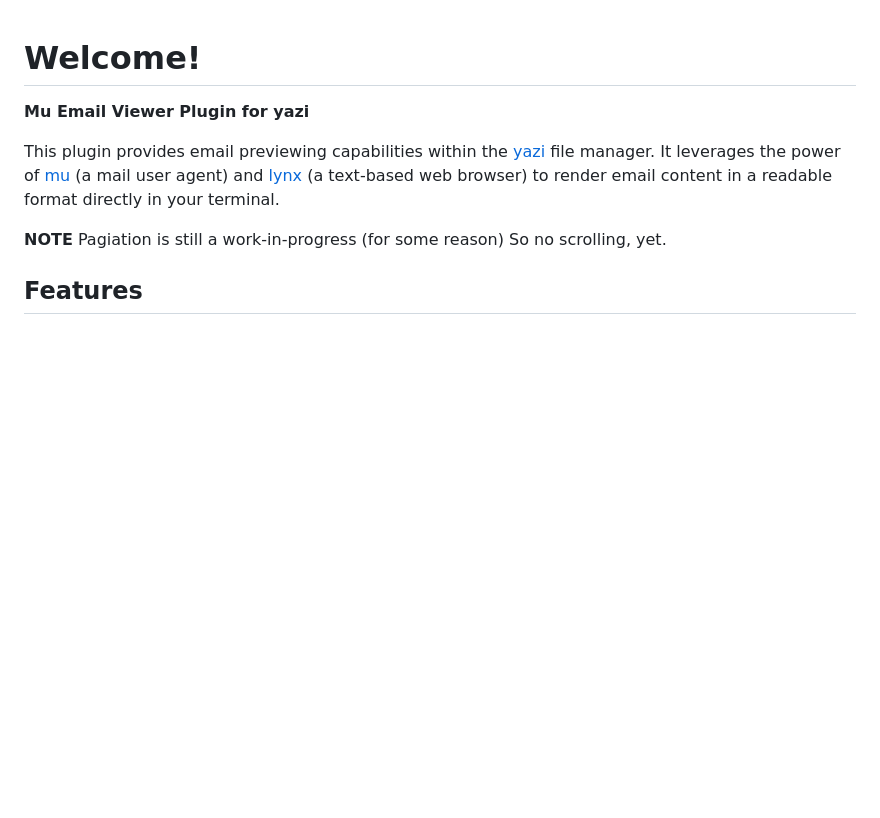
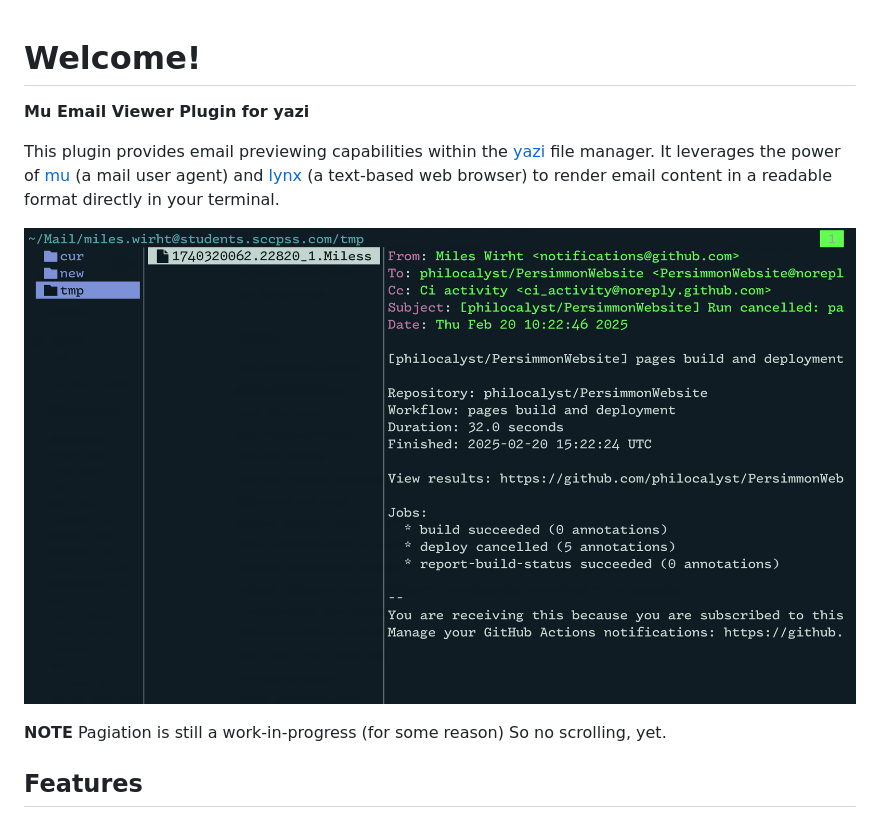
Before and after one commit to philocalyst/mu-view.yazi, a Markdown page: README.md, the part around the change. Drawn GitHub-style; pictures changed too: example.png (added); blank space fills up the shorter version.

Commit message:
Now with an example

```diff
--- a/README.md
+++ b/README.md
@@ -3,6 +3,8 @@
 **Mu Email Viewer Plugin for yazi**
 
 This plugin provides email previewing capabilities within the [yazi](https://yazi-rs.github.io/) file manager. It leverages the power of [mu](https://www.djcbsoftware.nl/code/mu/) (a mail user agent) and [lynx](https://lynx.invisible-island.net/) (a text-based web browser) to render email content in a readable format directly in your terminal.
+
+![An example output](example.png)
 
 **NOTE**
 Pagiation is still a work-in-progress (for some reason)
```
